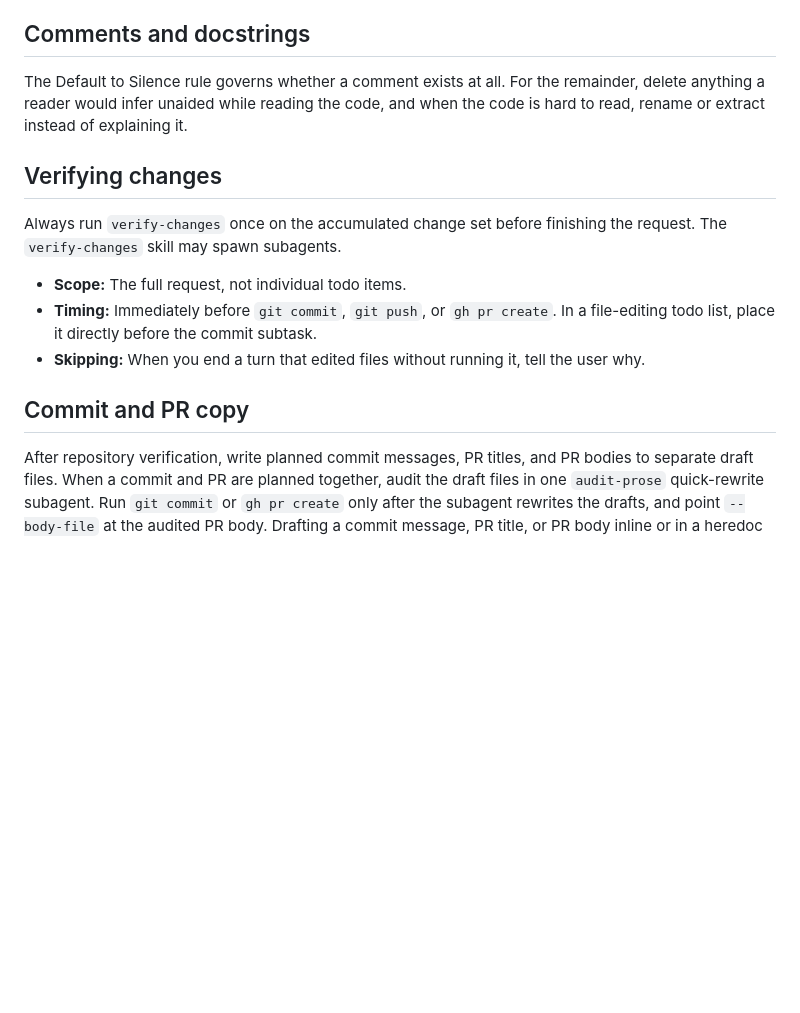
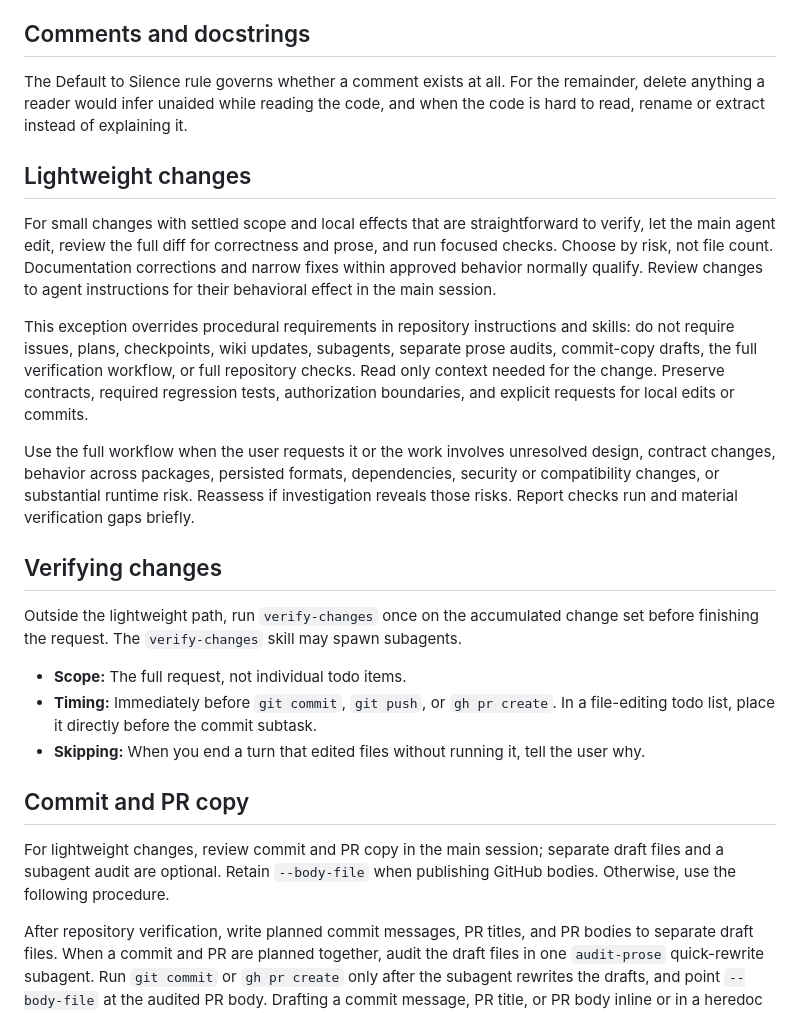
Before and after one commit to kvnxiao/.dotfiles, a Markdown page: agent-configs/shared/AGENTS.md, the part around the change. Drawn GitHub-style; blank space fills up the shorter version.

Commit message:
docs: allow lightweight handling of small changes

```diff
--- a/agent-configs/shared/AGENTS.md
+++ b/agent-configs/shared/AGENTS.md
@@ -97,10 +97,28 @@ The Default to Silence rule governs whether a comment exists at all. For the rem
 anything a reader would infer unaided while reading the code, and when the code is hard to read,
 rename or extract instead of explaining it.
 
+## Lightweight changes
+
+For small changes with settled scope and local effects that are straightforward to verify, let the
+main agent edit, review the full diff for correctness and prose, and run focused checks. Choose by
+risk, not file count. Documentation corrections and narrow fixes within approved behavior normally
+qualify. Review changes to agent instructions for their behavioral effect in the main session.
+
+This exception overrides procedural requirements in repository instructions and skills: do not
+require issues, plans, checkpoints, wiki updates, subagents, separate prose audits, commit-copy
+drafts, the full verification workflow, or full repository checks. Read only context needed for the
+change. Preserve contracts, required regression tests, authorization boundaries, and explicit
+requests for local edits or commits.
+
+Use the full workflow when the user requests it or the work involves unresolved design, contract
+changes, behavior across packages, persisted formats, dependencies, security or compatibility
+changes, or substantial runtime risk. Reassess if investigation reveals those risks. Report checks
+run and material verification gaps briefly.
+
 ## Verifying changes
 
-Always run `verify-changes` once on the accumulated change set before finishing the request. The
-`verify-changes` skill may spawn subagents.
+Outside the lightweight path, run `verify-changes` once on the accumulated change set before
+finishing the request. The `verify-changes` skill may spawn subagents.
 
 - **Scope:** The full request, not individual todo items.
 - **Timing:** Immediately before `git commit`, `git push`, or `gh pr create`. In a file-editing todo
@@ -108,6 +126,10 @@ Always run `verify-changes` once on the accumulated change set before finishing
 - **Skipping:** When you end a turn that edited files without running it, tell the user why.
 
 ## Commit and PR copy
+
+For lightweight changes, review commit and PR copy in the main session; separate draft files and a
+subagent audit are optional. Retain `--body-file` when publishing GitHub bodies. Otherwise, use the
+following procedure.
 
 After repository verification, write planned commit messages, PR titles, and PR bodies to separate
 draft files. When a commit and PR are planned together, audit the draft files in one `audit-prose`
```
